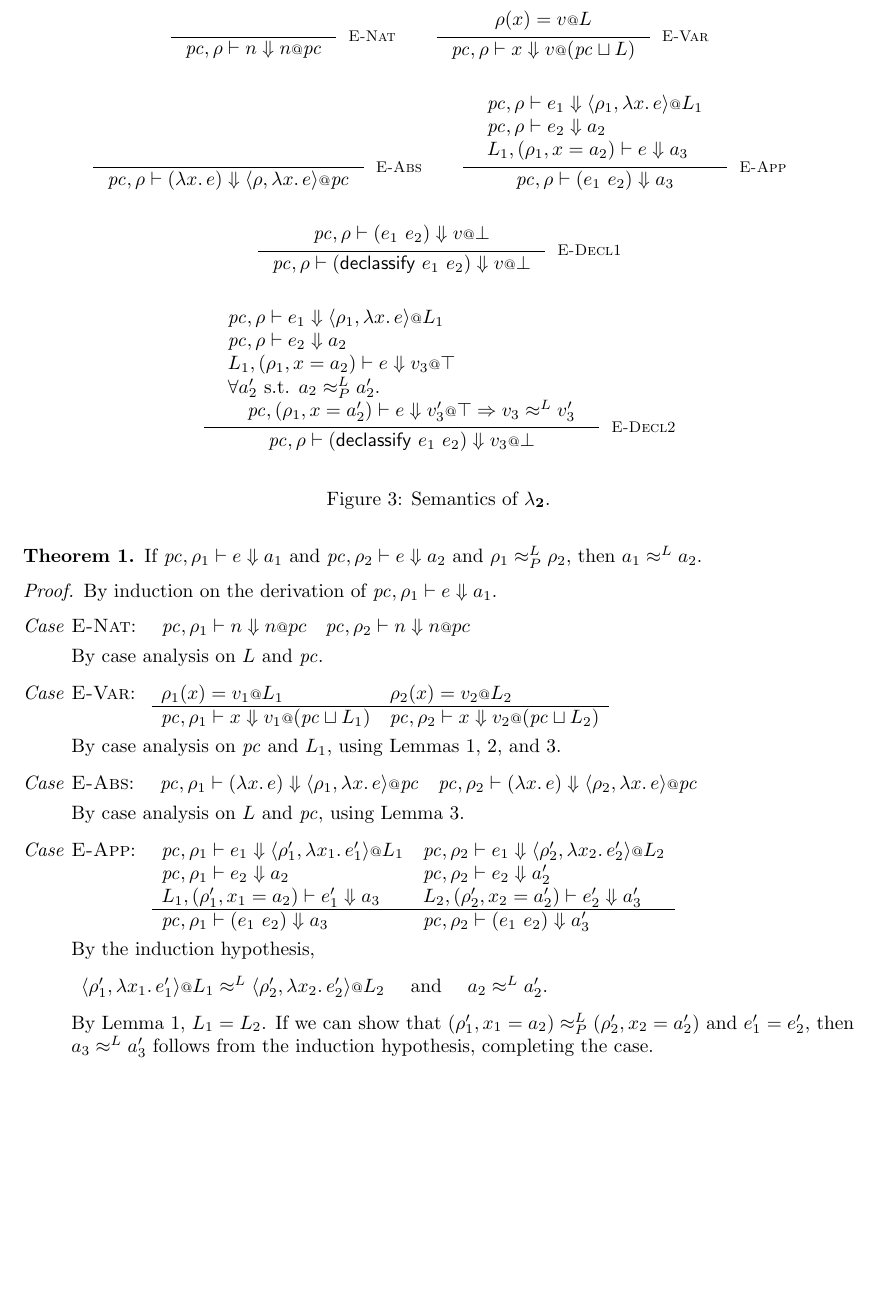
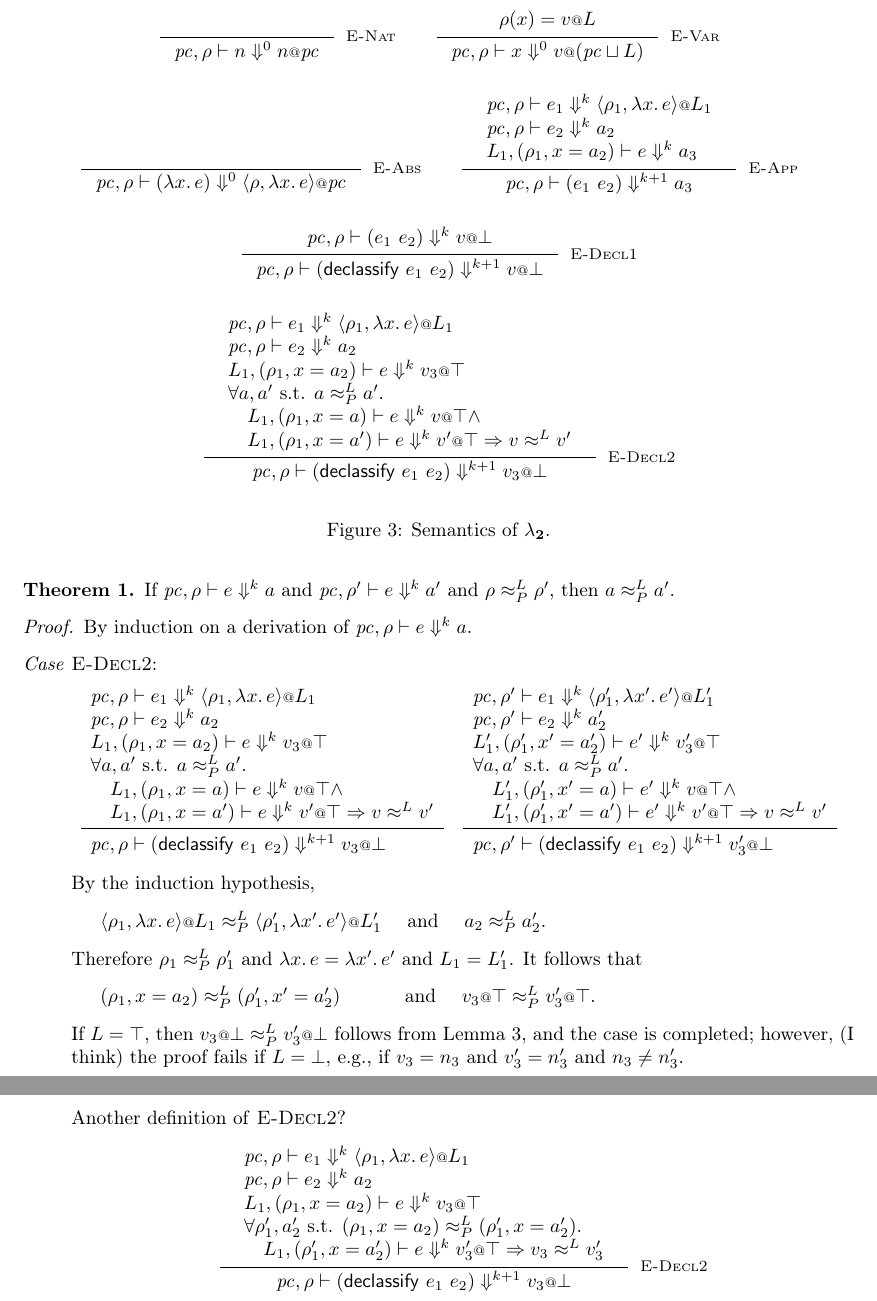
Before and after one commit to esilkensen/auth, a LaTeX document (notes.tex): part of page 2 of 2 before the commit and two parts of pages 2 and 3 of 3 after it, the two joined at a grey line, cut so that both start at the same text, the shorter picture padded with empty space. Compiled offline with pdfLaTeX.

```diff
--- a/notes.tex
+++ b/notes.tex
@@ -1,5 +1,6 @@
 \documentclass{article}
 
+\usepackage{alltt}
 \usepackage{amsmath}
 \usepackage{amssymb}
 \usepackage{amsthm}
@@ -7,6 +8,7 @@
 \usepackage{geometry}
 \usepackage{graphicx}
 \usepackage{semantic}
+\usepackage[T1]{fontenc}
 
 \renewcommand*\descriptionlabel[1]{\hspace\labelsep\normalfont #1}
 
@@ -131,4 +146,3 @@
   \label{lem:lp-equiv-l-equiv}
 \end{lemma}
 
-\begin{figure}[h]
@@ -135,7 +162,8 @@
+\begin{figure}[ht]
   \centering
   \begin{gather*}
     \inference{}{
-      \pc, \rho |- n \Downarrow n \at \pc
+      \pc, \rho |- n \Downarrow^{0} n \at \pc
     }[\textsc{E-Nat}]
     \qquad
     \inference{
@@ -143,51 +171,53 @@
           \rho(x) = v \at L
         \end{array}}
     }{
-      \pc, \rho |- x \Downarrow v \at (\pc \sqcup L)
+      \pc, \rho |- x \Downarrow^{0} v \at (\pc \sqcup L)
     }[\textsc{E-Var}]
     \\[3ex]
     \inference{}{
-      \pc, \rho |- (\lambda{x}.\, e) \Downarrow
+      \pc, \rho |- (\lambda{x}.\, e) \Downarrow^{0}
       \langle{\rho, \lambda{x}.\, e\rangle} \at \pc
     }[\textsc{E-Abs}]
     \qquad
     \inference{
       {\begin{array}{l}
-          \pc, \rho |- e_1 \Downarrow
+          \pc, \rho |- e_1 \Downarrow^{k}
           \langle{\rho_1, \lambda{x}.\, e\rangle} \at L_1
           \\
-          \pc, \rho |- e_2 \Downarrow a_2
+          \pc, \rho |- e_2 \Downarrow^{k} a_2
           \\
-          L_1, (\rho_1, x = a_2) |- e \Downarrow a_3
+          L_1, (\rho_1, x = a_2) |- e \Downarrow^{k} a_3
         \end{array}}
     }{
-      \pc, \rho |- (e_1\ e_2) \Downarrow a_3
+      \pc, \rho |- (e_1\ e_2) \Downarrow^{k+1} a_3
     }[\textsc{E-App}]
     \\[3ex]
     \inference{
       {\begin{array}{l}
-          \pc, \rho |- (e_1\ e_2) \Downarrow v \at \bot
+          \pc, \rho |- (e_1\ e_2) \Downarrow^{k} v \at \bot
         \end{array}}
     }{
-      \pc, \rho |- (\mathsf{declassify}\ e_1\ e_2) \Downarrow v \at \bot
+      \pc, \rho |- (\mathsf{declassify}\ e_1\ e_2) \Downarrow^{k+1} v \at \bot
     }[\textsc{E-Decl1}]
     \\[3ex]
     \inference{
       {\begin{array}{l}
-          \pc, \rho |- e_1 \Downarrow
+          \pc, \rho |- e_1 \Downarrow^{k}
           \langle{\rho_1, \lambda{x}.\, e\rangle} \at L_1
           \\
-          \pc, \rho |- e_2 \Downarrow a_2
+          \pc, \rho |- e_2 \Downarrow^{k} a_2
           \\
-          L_1, (\rho_1, x = a_2) |- e \Downarrow v_3 \at \top
+          L_1, (\rho_1, x = a_2) |- e \Downarrow^{k} v_3 \at \top
           \\
-          \forall{a_2' \text{ s.t. } a_2 \approx^{L}_{P} a_2'}.\,
+          \forall{a, a' \text{ s.t. } a \approx^{L}_{P} a'}.\,
           \\\quad
-          \pc, (\rho_1, x = a_2') |- e \Downarrow v_3' \at \top =>
-          v_3 \approx^{L} v_3'
+          L_1, (\rho_1, x = a) |- e \Downarrow^{k} v \at \top \land
+          \\\quad
+          L_1, (\rho_1, x = a') |- e \Downarrow^{k} v' \at \top =>
+          v \approx^{L} v'
         \end{array}}
     }{
-      \pc, \rho |- (\mathsf{declassify}\ e_1\ e_2) \Downarrow v_3 \at \bot
+      \pc, \rho |- (\mathsf{declassify}\ e_1\ e_2) \Downarrow^{k+1} v_3 \at \bot
     }[\textsc{E-Decl2}]
   \end{gather*}
   \caption{Semantics of $\lambda_{\mathbf{2}}$.}
@@ -197,87 +229,100 @@
 \begin{theorem}
-  If $\pc, \rho_1 |- e \Downarrow a_1$ and
-  $\pc, \rho_2 |- e \Downarrow a_2$ and
-  $\rho_1 \approx^{L}_{P} \rho_2$, then
-  $a_1 \approx^{L} a_2$.
+  If $\pc, \rho |- e \Downarrow^{k} a$ and
+  $\pc, \rho' |- e \Downarrow^{k} a'$
+  and $\rho \approx^{L}_{P} \rho'$, then
+  $a \approx^{L}_{P} a'$.
 \end{theorem}
 \begin{proof}\renewcommand{\qedsymbol}{}
-  By induction on the derivation of $\pc, \rho_1 |- e \Downarrow a_1$.
+  By induction on a derivation of $\pc, \rho |- e \Downarrow^{k} a$.
   \begin{description}
-  \item[\emph{Case} \textsc{E-Nat}:]\
-    \begin{array}[t]{ll}
-      \pc, \rho_1 |- n \Downarrow n \at pc
+  \item[\emph{Case} \textsc{E-Decl2}:]\ \\[1ex]
+    \begin{array}[t]{l @{\quad} l}
+      \begin{array}[t]{l}
+        \pc, \rho |- e_1 \Downarrow^{k}
+        \langle{\rho_1, \lambda{x}.\, e\rangle} \at L_1
+        \\
+        \pc, \rho |- e_2 \Downarrow^{k} a_2
+        \\
+        L_1, (\rho_1, x = a_2) |- e \Downarrow^{k} v_3 \at \top
+        \\
+        \forall{a, a' \text{ s.t. } a \approx^{L}_{P} a'}.\,
+        \\\quad
+        L_1, (\rho_1, x = a) |- e \Downarrow^{k} v \at \top \land
+        \\\quad
+        L_1, (\rho_1, x = a') |- e \Downarrow^{k} v' \at \top =>
+        v \approx^{L} v'
+        \\[0.3ex]\hline\\[-2.2ex]
+        \pc, \rho |- (\mathsf{declassify}\ e_1\ e_2) \Downarrow^{k+1}
+        v_3 \at \bot
+      \end{array}
       &
-      \pc, \rho_2 |- n \Downarrow n \at pc
-    \end{array}
-
-    By case analysis on $L$ and $\pc$.
-
-  \item[\emph{Case} \textsc{E-Var}:]\
-    \begin{array}[t]{ll}
-      \rho_1(x) = v_1 \at L_1
-      &
-      \rho_2(x) = v_2 \at L_2
-      \\\hline
-      \pc, \rho_1 |- x \Downarrow v_1 \at (\pc \sqcup L_1)
-      &
-      \pc, \rho_2 |- x \Downarrow v_2 \at (\pc \sqcup L_2)
-    \end{array}
-
-    By case analysis on $\pc$ and $L_1$,
-    using Lemmas~\ref{lem:lp-equiv-lab-inv},~\ref{lem:lp-equiv-raise},
-    and~\ref{lem:lp-equiv-l-equiv}.
-
-  \item[\emph{Case} \textsc{E-Abs}:]\
-    \begin{array}[t]{ll}
-      \pc, \rho_1 |- (\lambda{x}.\, e) \Downarrow
-      \langle{\rho_1, \lambda{x}.\, e\rangle} \at \pc
-      &
-      \pc, \rho_2 |- (\lambda{x}.\, e) \Downarrow
-      \langle{\rho_2, \lambda{x}.\, e\rangle} \at \pc
-    \end{array}
-
-    By case analysis on $L$ and $\pc$,
-    using Lemma~\ref{lem:lp-equiv-l-equiv}.
-
-  \item[\emph{Case} \textsc{E-App}:]\
-    \begin{array}[t]{ll}
-      \pc, \rho_1 |- e_1 \Downarrow
-      \langle{\rho_1', \lambda{x_1}.\, e_1'\rangle} \at L_1
-      &
-      \pc, \rho_2 |- e_1 \Downarrow
-      \langle{\rho_2', \lambda{x_2}.\, e_2'\rangle} \at L_2
-      \\
-      \pc, \rho_1 |- e_2 \Downarrow a_2
-      &
-      \pc, \rho_2 |- e_2 \Downarrow a_2'
-      \\
-      L_1, (\rho_1', x_1 = a_2) |- e_1' \Downarrow a_3
-      &
-      L_2, (\rho_2', x_2 = a_2') |- e_2' \Downarrow a_3'
-      \\\hline
-      \pc, \rho_1 |- (e_1\ e_2) \Downarrow a_3
-      &
-      \pc, \rho_2 |- (e_1\ e_2) \Downarrow a_3'
-    \end{array}
+      \begin{array}[t]{l}
+        \pc, \rho' |- e_1 \Downarrow^{k}
+        \langle{\rho_1', \lambda{x'}.\, e'\rangle} \at L_1'
+        \\
+        \pc, \rho' |- e_2 \Downarrow^{k} a_2'
+        \\
+        L_1',  (\rho_1', x' = a_2') |- e' \Downarrow^{k} v_3' \at \top
+        \\
+        \forall{a, a' \text{ s.t. } a \approx^{L}_{P} a'}.\,
+        \\\quad
+        L_1', (\rho_1', x' = a) |- e' \Downarrow^{k} v \at \top \land
+        \\\quad
+        L_1', (\rho_1', x' = a') |- e' \Downarrow^{k} v' \at \top =>
+        v \approx^{L} v'
+        \\[0.3ex]\hline\\[-2.2ex]
+        \pc, \rho' |- (\mathsf{declassify}\ e_1\ e_2) \Downarrow^{k+1}
+        v_3' \at \bot
+      \end{array}
+    \end{array}\\
 
     By the induction hypothesis,
     \begin{description}
     \item
-      $\langle{\rho_1', \lambda{x_1}.\, e_1'\rangle} \at L_1
-      \approx^{L}
-      \langle{\rho_2', \lambda{x_2}.\, e_2'\rangle} \at L_2$
+      \quad
+      $\langle{\rho_1, \lambda{x}.\, e\rangle} \at L_1
+      \approx^{L}_{P}
+      \langle{\rho_1', \lambda{x'}.\, e'\rangle} \at L_1'$
       \quad and \quad
-      $a_2 \approx^{L} a_2'$.
+      $a_2 \approx^{L}_{P} a_2'$.
     \end{description}
-    By Lemma~\ref{lem:lp-equiv-lab-inv}, $L_1 = L_2$.
-    If we can show that
-    $(\rho_1', x_1 = a_2) \approx^{L}_{P} (\rho_2', x_2 = a_2')$
-    and $e_1' = e_2'$, then
-    $a_3 \approx^{L} a_3'$ follows from the induction hypothesis,
-    completing the case.
-  % \item[\emph{Case} \textsc{E-Decl1}:]
-  % \item[\emph{Case} \textsc{E-Decl2}:]
-    \qedhere
+    Therefore $\rho_1 \approx^{L}_{P} \rho_1'$ and
+    $\lambda{x}.\, e = \lambda{x'}.\, e'$ and
+    $L_1 = L_1'$.
+    It follows that
+    \begin{description}
+    \item
+      \quad
+      $(\rho_1, x = a_2) \approx^{L}_{P} (\rho_1', x' = a_2')$
+      \quad\quad\quad and \quad
+      $v_3 \at \top \approx^{L}_{P} v_3' \at \top$.
+    \end{description}
+    If $L = \top$, then $v_3 \at \bot \approx^{L}_{P} v_3' \at \bot$ follows
+    from Lemma~\ref{lem:lp-equiv-lower}, and the case is completed; however,
+    (I think) the proof fails if $L = \bot$, e.g., if $v_3 = n_3$ and
+    $v_3' = n_3'$ and $n_3 \not= n_3'$.
+
+    Another definition of \textsc{E-Decl2}?
+    \[
+    \inference{
+      {\begin{array}{l}
+          \pc, \rho |- e_1 \Downarrow^{k}
+          \langle{\rho_1, \lambda{x}.\, e\rangle} \at L_1
+          \\
+          \pc, \rho |- e_2 \Downarrow^{k} a_2
+          \\
+          L_1, (\rho_1, x = a_2) |- e \Downarrow^{k} v_3 \at \top
+          \\
+          \forall{\rho_1', a_2' \text{ s.t. }
+            (\rho_1, x = a_2) \approx^{L}_{P} (\rho_1', x = a_2')}.\,
+          \\\quad
+          L_1, (\rho_1', x = a_2') |- e \Downarrow^{k} v_3' \at \top =>
+          v_3 \approx^{L} v_3'
+        \end{array}}
+    }{
+      \pc, \rho |- (\mathsf{declassify}\ e_1\ e_2) \Downarrow^{k+1} v_3 \at \bot
+    }[\textsc{E-Decl2}]
+    \]
   \end{description}
 \end{proof}
 
```
Also changed, not shown: notes.tex (46 more changed lines), 3 other files.
